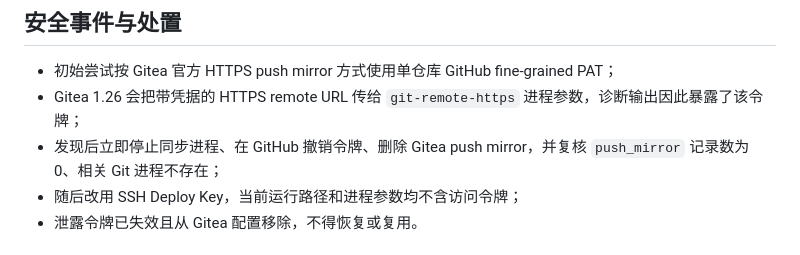
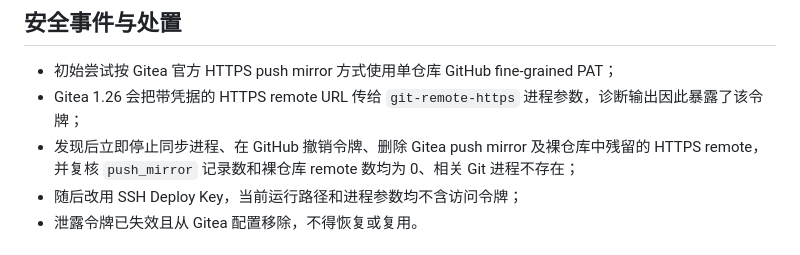
Before and after one commit to SpringfiledBucks/praxis-control, a Markdown page: docs/status/2026-07-28-git-remote-readiness.md, the part around the change. Drawn GitHub-style.

Commit message:
docs: 补充镜像凭据清理记录

```diff
--- a/docs/status/2026-07-28-git-remote-readiness.md
+++ b/docs/status/2026-07-28-git-remote-readiness.md
@@ -35,7 +35,7 @@
 
 - 初始尝试按 Gitea 官方 HTTPS push mirror 方式使用单仓库 GitHub fine-grained PAT；
 - Gitea 1.26 会把带凭据的 HTTPS remote URL 传给 `git-remote-https` 进程参数，诊断输出因此暴露了该令牌；
-- 发现后立即停止同步进程、在 GitHub 撤销令牌、删除 Gitea push mirror，并复核 `push_mirror` 记录数为 0、相关 Git 进程不存在；
+- 发现后立即停止同步进程、在 GitHub 撤销令牌、删除 Gitea push mirror 及裸仓库中残留的 HTTPS remote，并复核 `push_mirror` 记录数和裸仓库 remote 数均为 0、相关 Git 进程不存在；
 - 随后改用 SSH Deploy Key，当前运行路径和进程参数均不含访问令牌；
 - 泄露令牌已失效且从 Gitea 配置移除，不得恢复或复用。
 
```
